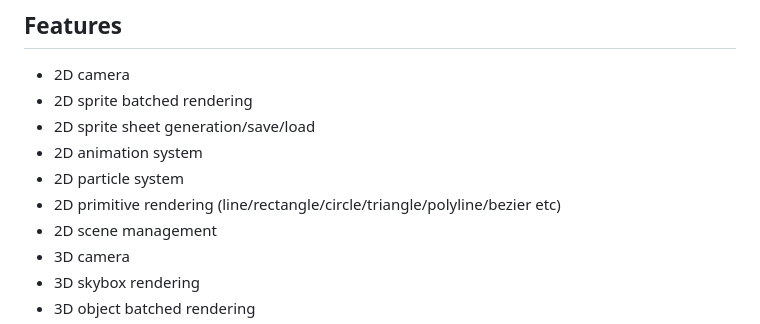
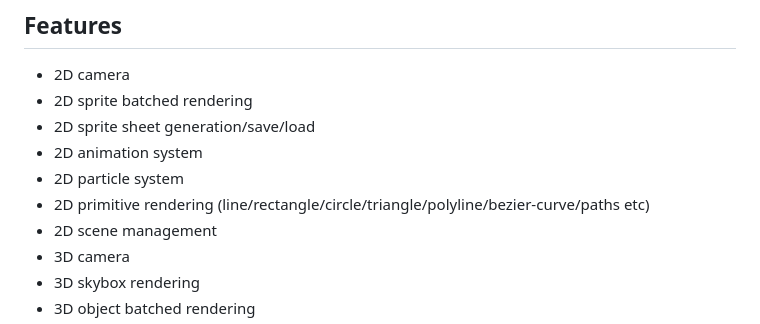
Before and after one commit to Jack-Ji/jok, a Markdown page: README.md, the part around the change. GitHub-like rendering.

```diff
--- a/README.md
+++ b/README.md
@@ -12,7 +12,7 @@ A minimal 2d/3d game framework for zig.
 * 2D sprite sheet generation/save/load
 * 2D animation system
 * 2D particle system
-* 2D primitive rendering (line/rectangle/circle/triangle/polyline/bezier etc)
+* 2D primitive rendering (line/rectangle/circle/triangle/polyline/bezier-curve/paths etc)
 * 2D scene management
 * 3D camera
 * 3D skybox rendering
```
